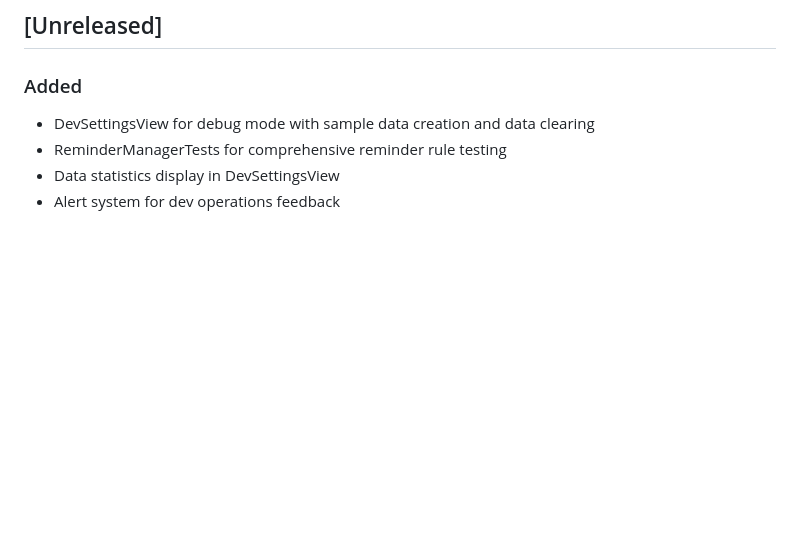
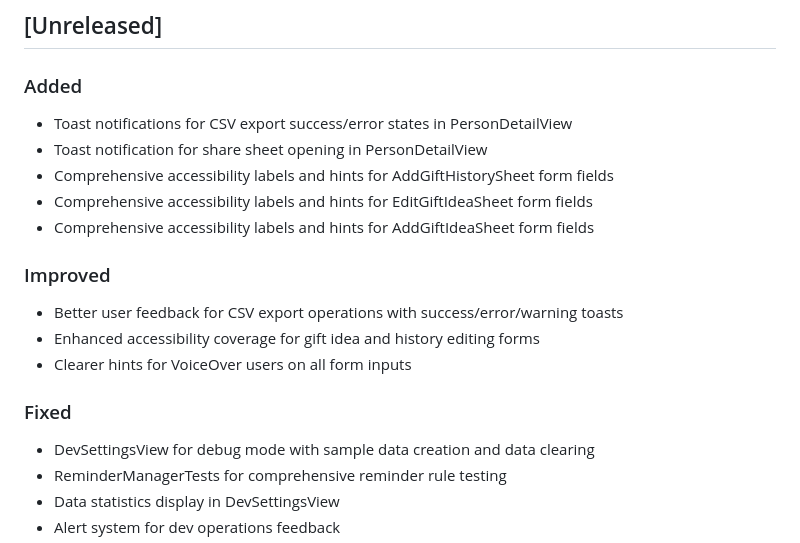
Before and after one commit to hendrikgrueger-web/geburtstage-geschenke-iOS, a Markdown page: CHANGELOG.md, the part around the change. Drawn GitHub-style; blank space fills up the shorter version.

Commit message:
docs: update CHANGELOG with accessibility and UX improvements

```diff
--- a/CHANGELOG.md
+++ b/CHANGELOG.md
@@ -8,6 +8,18 @@ and this project adheres to [Semantic Versioning](https://semver.org/spec/v2.0.0
 ## [Unreleased]
 
 ### Added
+- Toast notifications for CSV export success/error states in PersonDetailView
+- Toast notification for share sheet opening in PersonDetailView
+- Comprehensive accessibility labels and hints for AddGiftHistorySheet form fields
+- Comprehensive accessibility labels and hints for EditGiftIdeaSheet form fields
+- Comprehensive accessibility labels and hints for AddGiftIdeaSheet form fields
+
+### Improved
+- Better user feedback for CSV export operations with success/error/warning toasts
+- Enhanced accessibility coverage for gift idea and history editing forms
+- Clearer hints for VoiceOver users on all form inputs
+
+### Fixed
 - DevSettingsView for debug mode with sample data creation and data clearing
 - ReminderManagerTests for comprehensive reminder rule testing
 - Data statistics display in DevSettingsView
```
